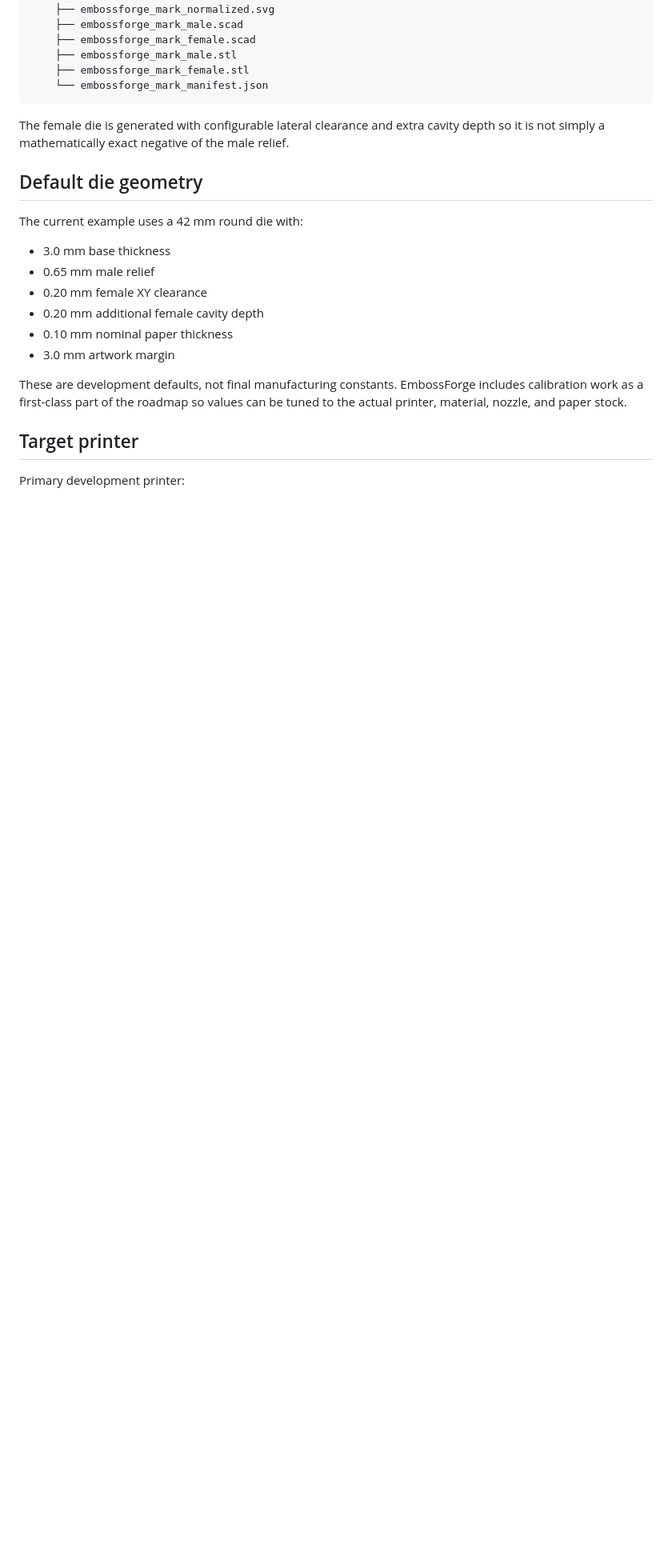
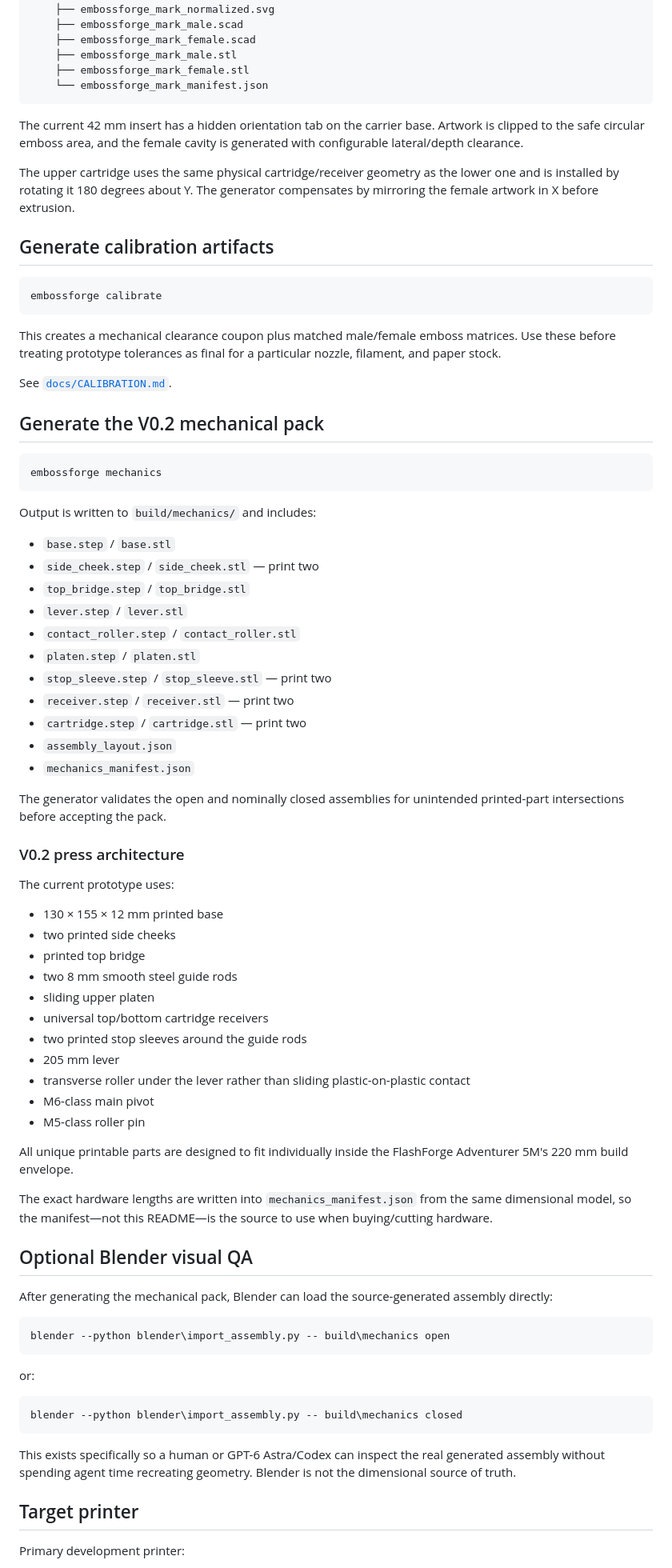
Before and after one commit to KingHacker9000/EmbossForge, a Markdown page: README.md, the part around one of its changes. Shown at 80% size. GitHub-like rendering; blank space fills up the shorter version.

Commit message:
Document current keyed die and rod-guided V0.2 workflow

````diff
--- a/README.md
+++ b/README.md
@@ -64,20 +72,77 @@ build/
     └── embossforge_mark_manifest.json
 ```
 
-The female die is generated with configurable lateral clearance and extra cavity depth so it is not simply a mathematically exact negative of the male relief.
+The current 42 mm insert has a hidden orientation tab on the carrier base. Artwork is clipped to the safe circular emboss area, and the female cavity is generated with configurable lateral/depth clearance.
 
-## Default die geometry
+The upper cartridge uses the same physical cartridge/receiver geometry as the lower one and is installed by rotating it 180 degrees about Y. The generator compensates by mirroring the female artwork in X before extrusion.
 
-The current example uses a 42 mm round die with:
+## Generate calibration artifacts
 
-- 3.0 mm base thickness
-- 0.65 mm male relief
-- 0.20 mm female XY clearance
-- 0.20 mm additional female cavity depth
-- 0.10 mm nominal paper thickness
-- 3.0 mm artwork margin
+```powershell
+embossforge calibrate
+```
 
-These are development defaults, not final manufacturing constants. EmbossForge includes calibration work as a first-class part of the roadmap so values can be tuned to the actual printer, material, nozzle, and paper stock.
+This creates a mechanical clearance coupon plus matched male/female emboss matrices. Use these before treating prototype tolerances as final for a particular nozzle, filament, and paper stock.
+
+See [`docs/CALIBRATION.md`](docs/CALIBRATION.md).
+
+## Generate the V0.2 mechanical pack
+
+```powershell
+embossforge mechanics
+```
+
+Output is written to `build/mechanics/` and includes:
+
+- `base.step` / `base.stl`
+- `side_cheek.step` / `side_cheek.stl` — print two
+- `top_bridge.step` / `top_bridge.stl`
+- `lever.step` / `lever.stl`
+- `contact_roller.step` / `contact_roller.stl`
+- `platen.step` / `platen.stl`
+- `stop_sleeve.step` / `stop_sleeve.stl` — print two
+- `receiver.step` / `receiver.stl` — print two
+- `cartridge.step` / `cartridge.stl` — print two
+- `assembly_layout.json`
+- `mechanics_manifest.json`
+
+The generator validates the open and nominally closed assemblies for unintended printed-part intersections before accepting the pack.
+
+### V0.2 press architecture
+
+The current prototype uses:
+
+- 130 × 155 × 12 mm printed base
+- two printed side cheeks
+- printed top bridge
+- two 8 mm smooth steel guide rods
+- sliding upper platen
+- universal top/bottom cartridge receivers
+- two printed stop sleeves around the guide rods
+- 205 mm lever
+- transverse roller under the lever rather than sliding plastic-on-plastic contact
+- M6-class main pivot
+- M5-class roller pin
+
+All unique printable parts are designed to fit individually inside the FlashForge Adventurer 5M's 220 mm build envelope.
+
+The exact hardware lengths are written into `mechanics_manifest.json` from the same dimensional model, so the manifest—not this README—is the source to use when buying/cutting hardware.
+
+## Optional Blender visual QA
+
+After generating the mechanical pack, Blender can load the source-generated assembly directly:
+
+```powershell
+blender --python blender\import_assembly.py -- build\mechanics open
+```
+
+or:
+
+```powershell
+blender --python blender\import_assembly.py -- build\mechanics closed
+```
+
+This exists specifically so a human or GPT-6 Astra/Codex can inspect the real generated assembly without spending agent time recreating geometry. Blender is not the dimensional source of truth.
 
 ## Target printer
 
````
Also changed, not shown: other parts of README.md (+36 -21 lines).
